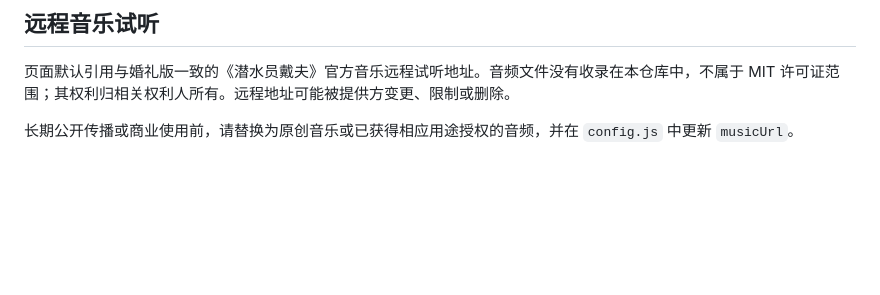
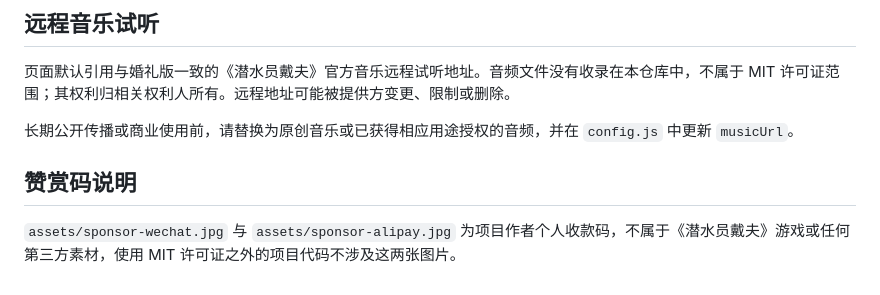
Before and after one commit to mastrena/dave-diver-birthday-invitation, a Markdown page: THIRD_PARTY_ASSETS.md, the part around the change. Rendered like a GitHub page; blank space fills up the shorter version.

```diff
--- a/THIRD_PARTY_ASSETS.md
+++ b/THIRD_PARTY_ASSETS.md
@@ -20,3 +20,7 @@
 页面默认引用与婚礼版一致的《潜水员戴夫》官方音乐远程试听地址。音频文件没有收录在本仓库中，不属于 MIT 许可证范围；其权利归相关权利人所有。远程地址可能被提供方变更、限制或删除。
 
 长期公开传播或商业使用前，请替换为原创音乐或已获得相应用途授权的音频，并在 `config.js` 中更新 `musicUrl`。
+
+## 赞赏码说明
+
+`assets/sponsor-wechat.jpg` 与 `assets/sponsor-alipay.jpg` 为项目作者个人收款码，不属于《潜水员戴夫》游戏或任何第三方素材，使用 MIT 许可证之外的项目代码不涉及这两张图片。
```
Also changed, not shown: README.md (+11 -0 lines), assets/sponsor-alipay.jpg (added), assets/sponsor-wechat.jpg (added).
